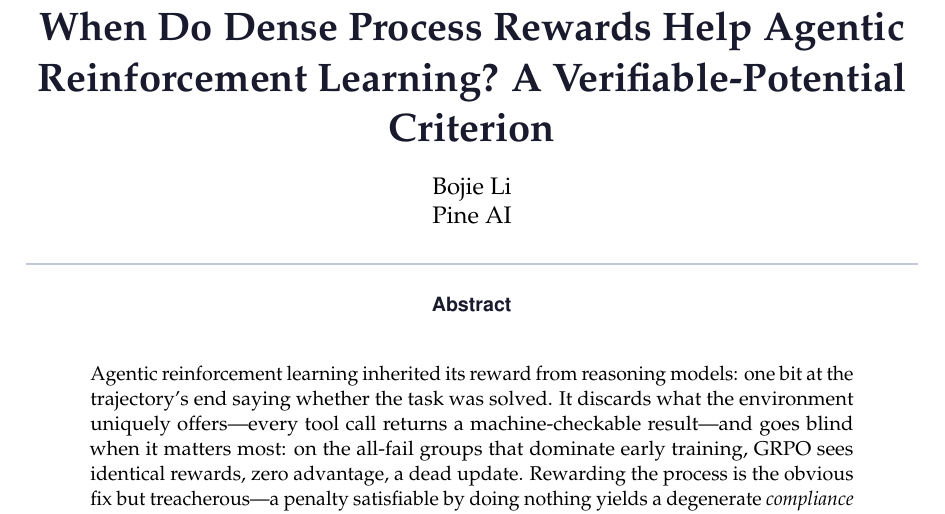
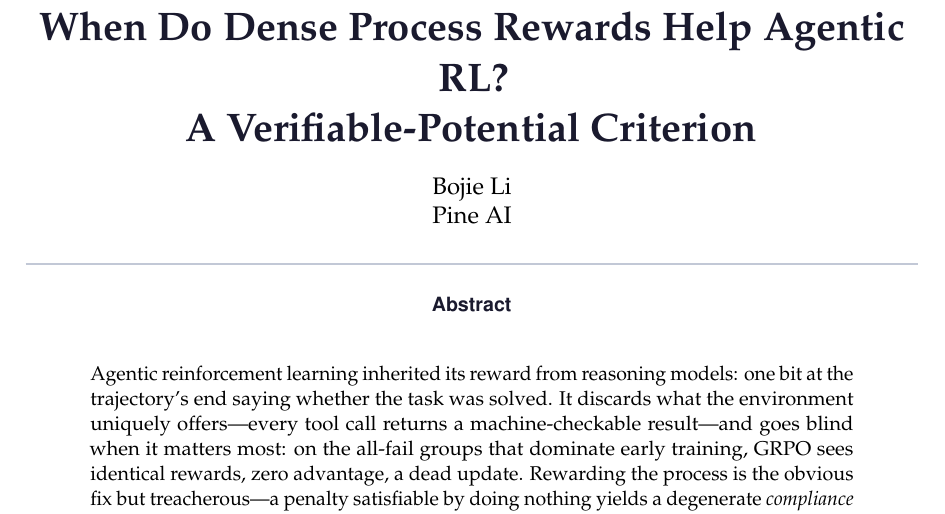
Before and after one commit to 19PINE-AI/rlvp, a LaTeX paper (paper/paper.tex): part of page 1 of 18, cut so that both start at the same text. Compiled offline with pdfLaTeX.

Commit message:
title: shorten 'Agentic Reinforcement Learning' -> 'Agentic RL'

```diff
--- a/paper/paper.tex
+++ b/paper/paper.tex
@@ -54,8 +54,8 @@
 }
 \lstset{style=pythonstyle}
 
-\title{When Do Dense Process Rewards Help Agentic\\
-Reinforcement Learning? A Verifiable-Potential Criterion}
+\title{When Do Dense Process Rewards Help Agentic RL?\\
+A Verifiable-Potential Criterion}
 
 \author{
   Bojie Li \\
```
